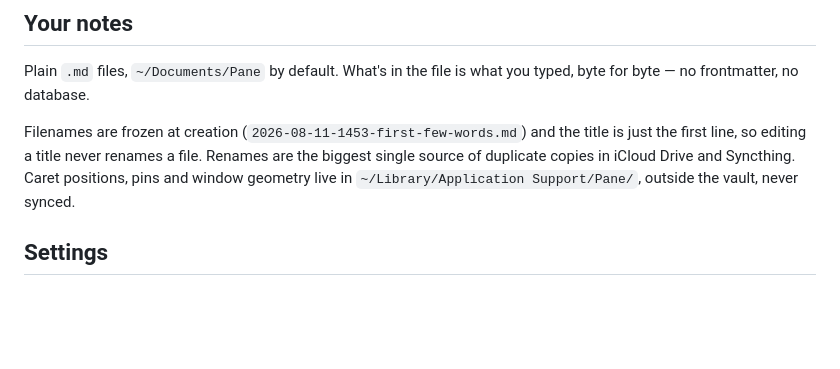
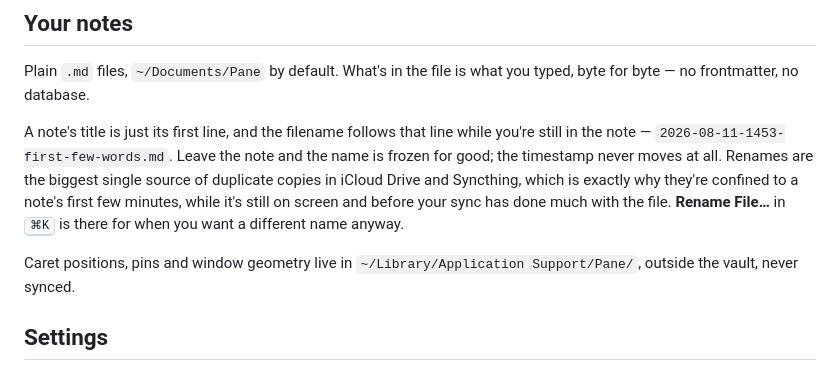
Before and after one commit to ColeMei/pane, a Markdown page: README.md, the part around the change. Drawn GitHub-style; blank space fills up the shorter version.

Commit message:
fix: the README no longer promises filenames are frozen at creation
A note's filename has followed its first line since v0.6.3, freezing when the
note is left rather than at the first write. The README still described the old
behaviour, in the paragraph a reader planning a synced vault would check most
carefully, and pointed at Rename File… nowhere at all.

The sync argument survives the correction and is kept: renames are still the
largest single source of duplicate copies, which is exactly why they are
confined to a note's first few minutes.

Claude-Session: https://claude.ai/code/session_01JSYa22wDXWMyyAZp6m8MgM

```diff
--- a/README.md
+++ b/README.md
@@ -96,10 +96,15 @@ apps have uses the same key, so your fingers carry over.
 Plain `.md` files, `~/Documents/Pane` by default. What's in the file is what you typed, byte for
 byte — no frontmatter, no database.
 
-Filenames are frozen at creation (`2026-08-11-1453-first-few-words.md`) and the title is just the
-first line, so editing a title never renames a file. Renames are the biggest single source of
-duplicate copies in iCloud Drive and Syncthing. Caret positions, pins and window geometry live in
-`~/Library/Application Support/Pane/`, outside the vault, never synced.
+A note's title is just its first line, and the filename follows that line while you're still in the
+note — `2026-08-11-1453-first-few-words.md`. Leave the note and the name is frozen for good; the
+timestamp never moves at all. Renames are the biggest single source of duplicate copies in iCloud
+Drive and Syncthing, which is exactly why they're confined to a note's first few minutes, while
+it's still on screen and before your sync has done much with the file. **Rename File…** in
+<kbd>⌘K</kbd> is there for when you want a different name anyway.
+
+Caret positions, pins and window geometry live in `~/Library/Application Support/Pane/`, outside
+the vault, never synced.
 
 ## Settings
 
```
